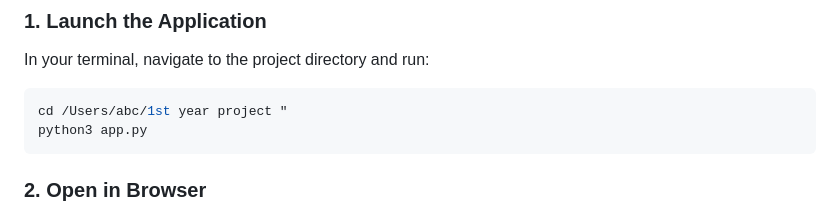
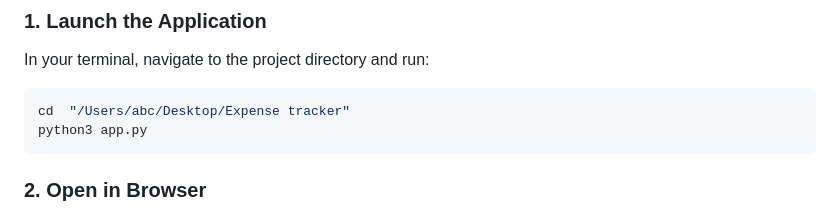
Before and after one commit to jatinrangee-byte/MoneyMap, a Markdown page: README.md, the part around the change. Drawn GitHub-style.

Commit message:
Update application launch directory in README

````diff
--- a/README.md
+++ b/README.md
@@ -62,7 +62,7 @@ If $Z \ge 2.5$ or $x > Q_3 + 1.5 \times (Q_3 - Q_1)$, the transaction is flagged
 In your terminal, navigate to the project directory and run:
 
 ```bash
-cd /Users/abc/1st year project "
+cd  "/Users/abc/Desktop/Expense tracker"
 python3 app.py
 ```
 
````
